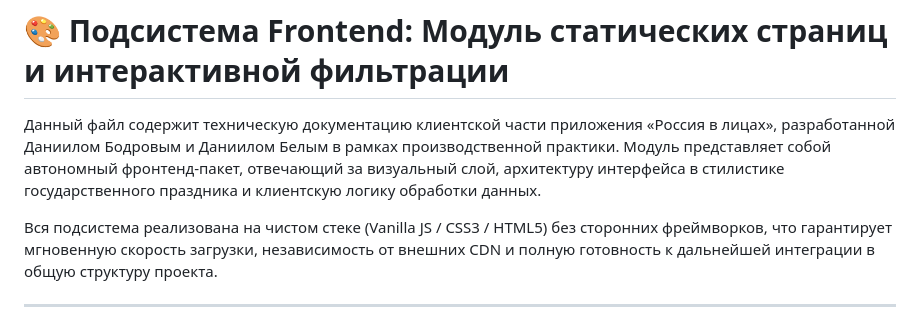
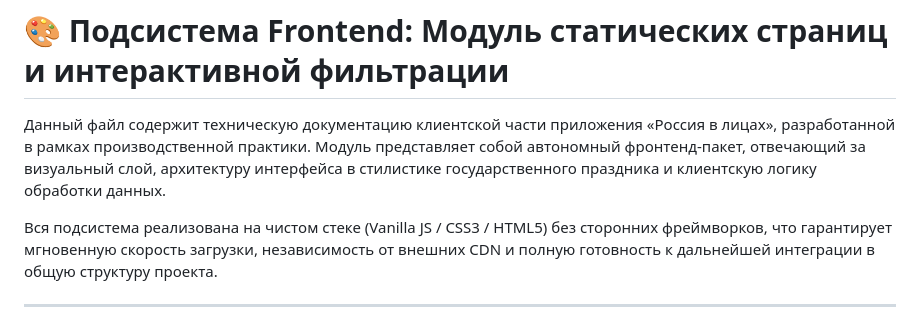
Before and after one commit to Hellondd/RF_V_LICAH, a Markdown page: Frontend/README.md, the part around one of its changes. GitHub-like rendering.

Commit message:
README.md
Редактирование

```diff
--- a/Frontend/README.md
+++ b/Frontend/README.md
@@ -1,6 +1,6 @@
 # 🎨 Подсистема Frontend: Модуль статических страниц и интерактивной фильтрации
 
-Данный файл содержит техническую документацию клиентской части приложения «Россия в лицах», разработанной Даниилом Бодровым и Даниилом Белым в рамках производственной практики. Модуль представляет собой автономный фронтенд-пакет, отвечающий за визуальный слой, архитектуру интерфейса в стилистике государственного праздника и клиентскую логику обработки данных.
+Данный файл содержит техническую документацию клиентской части приложения «Россия в лицах», разработанной в рамках производственной практики. Модуль представляет собой автономный фронтенд-пакет, отвечающий за визуальный слой, архитектуру интерфейса в стилистике государственного праздника и клиентскую логику обработки данных.
 
 Вся подсистема реализована на чистом стеке (Vanilla JS / CSS3 / HTML5) без сторонних фреймворков, что гарантирует мгновенную скорость загрузки, независимость от внешних CDN и полную готовность к дальнейшей интеграции в общую структуру проекта.
 
```
Also changed, not shown: other parts of Frontend/README.md (+4 -2 lines).
